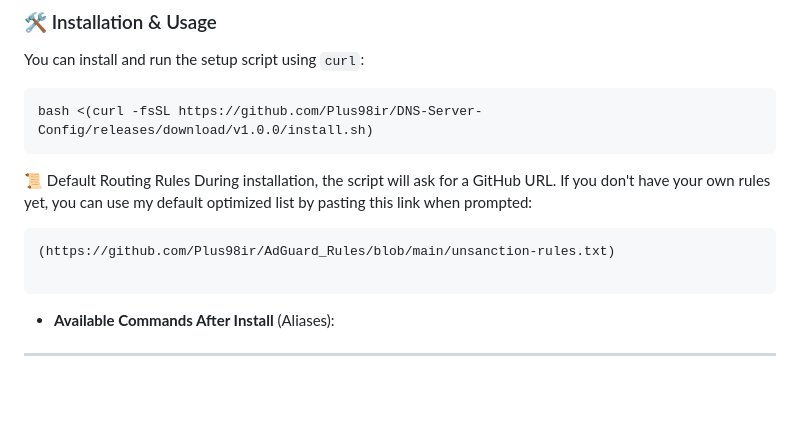
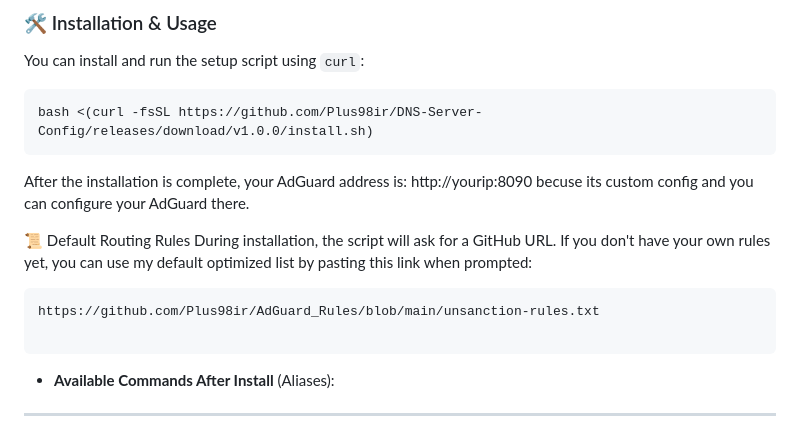
Before and after one commit to Plus98ir/DNS-Server-Config, a Markdown page: README.md, the part around the change. Drawn GitHub-style; blank space fills up the shorter version.

Commit message:
Fix formatting in README and clarify instructions
Updated installation instructions and default routing rules format.

````diff
--- a/README.md
+++ b/README.md
@@ -39,11 +39,16 @@ You can install and run the setup script using `curl`:
 ```bash
 bash <(curl -fsSL https://github.com/Plus98ir/DNS-Server-Config/releases/download/v1.0.0/install.sh)
 ```
+After the installation is complete, your AdGuard address is:
+http://yourip:8090
+becuse its custom config
+and you can configure your AdGuard there.
+
 📜 Default Routing Rules
 During installation, the script will ask for a GitHub URL. If you don't have your own rules yet, you can use my default optimized list by pasting this link when prompted:
 
-```bash
-(https://github.com/Plus98ir/AdGuard_Rules/blob/main/unsanction-rules.txt)
+```txt
+https://github.com/Plus98ir/AdGuard_Rules/blob/main/unsanction-rules.txt
 
 ```
 * **Available Commands After Install** (Aliases):
````
